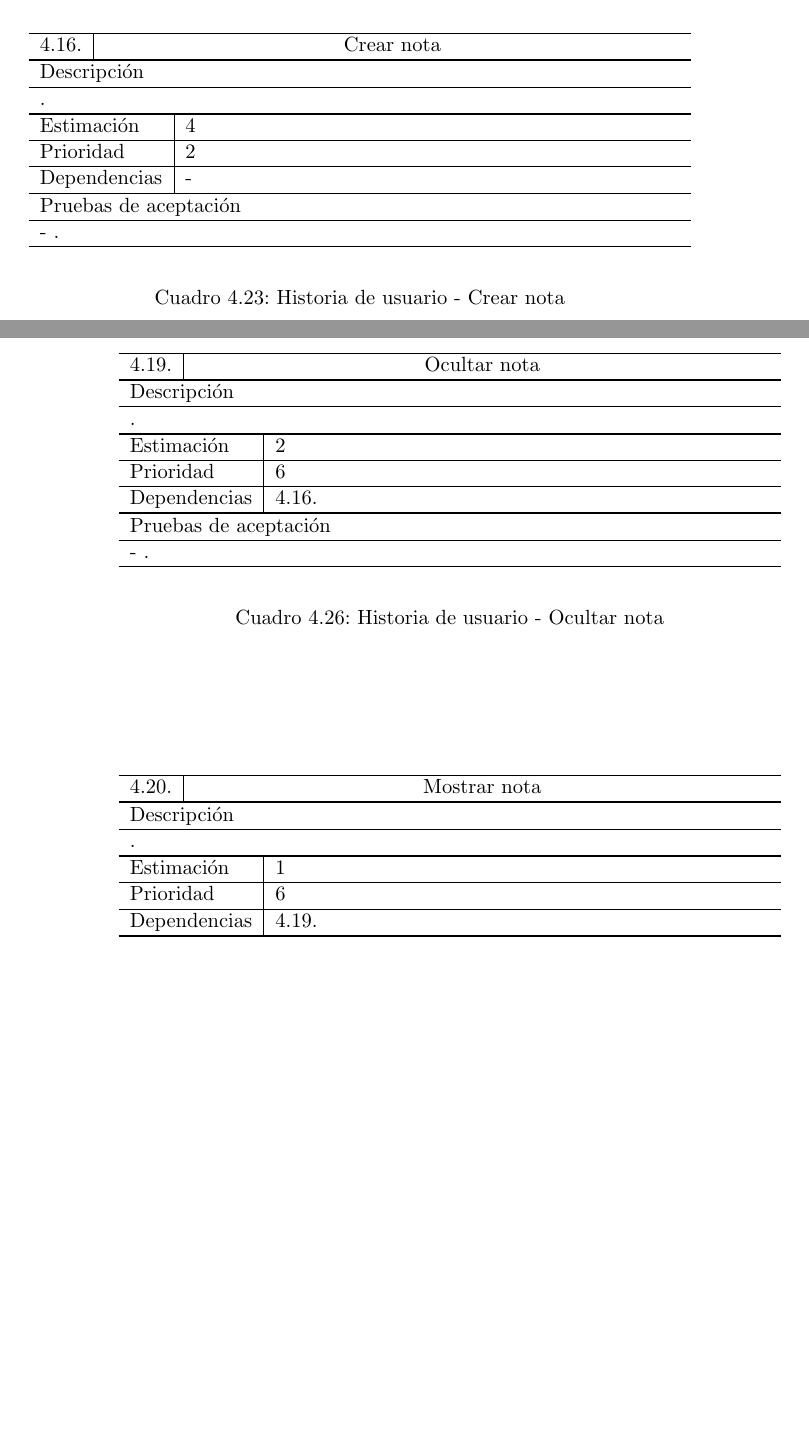
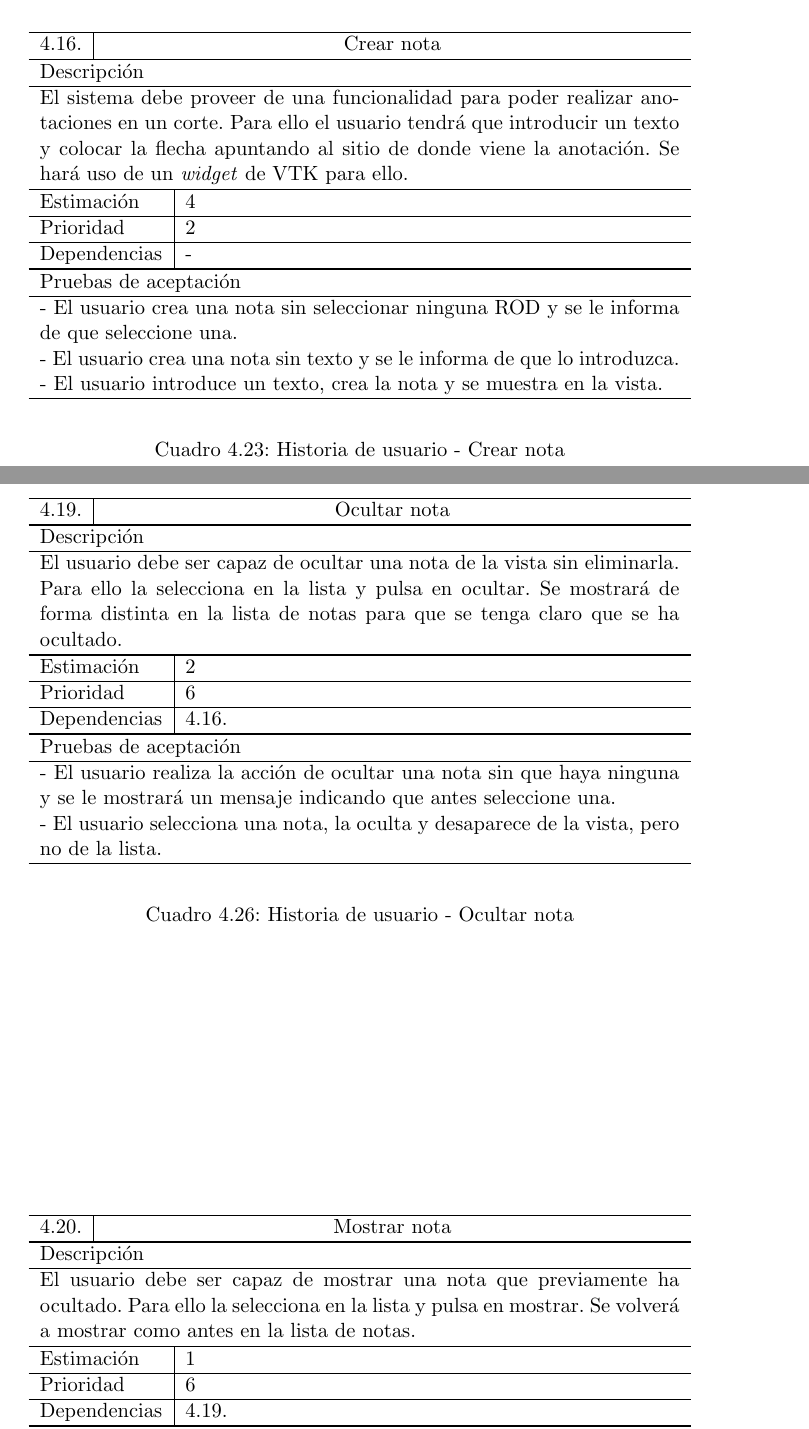
Before and after one commit to fblupi/master_informatica-TFM, a LaTeX thesis (proyecto.tex, which reads capitulos/analisis.tex): two parts of pages 63 and 64 of 82 before the commit and two parts of pages 63 and 65 of 82 after it, joined at a grey line, cut so that both start at the same text, the shorter picture padded with empty space. Compiled offline with pdfLaTeX.

Commit message:
HU Notas closes #22

```diff
--- a/capitulos/analisis.tex
+++ b/capitulos/analisis.tex
@@ -499,12 +501,14 @@ A continuación se incluye una descripción completa de las historias de usuario
 			\hline
 			4.16. & \multicolumn{2}{c}{Crear nota} \\ \noalign{\hrule height 1pt}
 			\multicolumn{3}{l}{Descripción} \\ \hline
-			\multicolumn{3}{p{12cm}}{.} \\ \noalign{\hrule height 1pt}
+			\multicolumn{3}{p{12cm}}{El sistema debe proveer de una funcionalidad para poder realizar anotaciones en un corte. Para ello el usuario tendrá que introducir un texto y colocar la flecha apuntando al sitio de donde viene la anotación. Se hará uso de un \textit{widget} de VTK para ello.} \\ \noalign{\hrule height 1pt}
 			\multicolumn{2}{l|}{Estimación} & 4 \\ \hline
 			\multicolumn{2}{l|}{Prioridad} & 2 \\ \hline
 			\multicolumn{2}{l|}{Dependencias} & - \\ \noalign{\hrule height 1pt}
 			\multicolumn{3}{l}{Pruebas de aceptación} \\ \hline
-			\multicolumn{3}{p{12cm}}{ - .} \\ \hline
+			\multicolumn{3}{p{12cm}}{ - El usuario crea una nota sin seleccionar ninguna ROD y se le informa de que seleccione una.} \\
+			\multicolumn{3}{p{12cm}}{ - El usuario crea una nota sin texto y se le informa de que lo introduzca.} \\
+			\multicolumn{3}{p{12cm}}{ - El usuario introduce un texto, crea la nota y se muestra en la vista.} \\ \hline
 		\end{tabular}
 	\end{center}
 	\caption{Historia de usuario - Crear nota}
@@ -553,12 +558,13 @@ A continuación se incluye una descripción completa de las historias de usuario
 			\hline
 			4.19. & \multicolumn{2}{c}{Ocultar nota} \\ \noalign{\hrule height 1pt}
 			\multicolumn{3}{l}{Descripción} \\ \hline
-			\multicolumn{3}{p{12cm}}{.} \\ \noalign{\hrule height 1pt}
+			\multicolumn{3}{p{12cm}}{El usuario debe ser capaz de ocultar una nota de la vista sin eliminarla. Para ello la selecciona en la lista y pulsa en ocultar. Se mostrará de forma distinta en la lista de notas para que se tenga claro que se ha ocultado.} \\ \noalign{\hrule height 1pt}
 			\multicolumn{2}{l|}{Estimación} & 2 \\ \hline
 			\multicolumn{2}{l|}{Prioridad} & 6 \\ \hline
 			\multicolumn{2}{l|}{Dependencias} & 4.16. \\ \noalign{\hrule height 1pt}
 			\multicolumn{3}{l}{Pruebas de aceptación} \\ \hline
-			\multicolumn{3}{p{12cm}}{ - .} \\ \hline
+			\multicolumn{3}{p{12cm}}{ - El usuario realiza la acción de ocultar una nota sin que haya ninguna y se le mostrará un mensaje indicando que antes seleccione una.} \\
+			\multicolumn{3}{p{12cm}}{ - El usuario selecciona una nota, la oculta y desaparece de la vista, pero no de la lista.} \\ \hline
 		\end{tabular}
 	\end{center}
 	\caption{Historia de usuario - Ocultar nota}
@@ -571,7 +577,7 @@ A continuación se incluye una descripción completa de las historias de usuario
 			\hline
 			4.20. & \multicolumn{2}{c}{Mostrar nota} \\ \noalign{\hrule height 1pt}
 			\multicolumn{3}{l}{Descripción} \\ \hline
-			\multicolumn{3}{p{12cm}}{.} \\ \noalign{\hrule height 1pt}
+			\multicolumn{3}{p{12cm}}{El usuario debe ser capaz de mostrar una nota que previamente ha ocultado. Para ello la selecciona en la lista y pulsa en mostrar. Se volverá a mostrar como antes en la lista de notas.} \\ \noalign{\hrule height 1pt}
 			\multicolumn{2}{l|}{Estimación} & 1 \\ \hline
 			\multicolumn{2}{l|}{Prioridad} & 6 \\ \hline
 			\multicolumn{2}{l|}{Dependencias} & 4.19. \\ \noalign{\hrule height 1pt}
```
Also changed, not shown: capitulos/analisis.tex (14 more changed lines).
